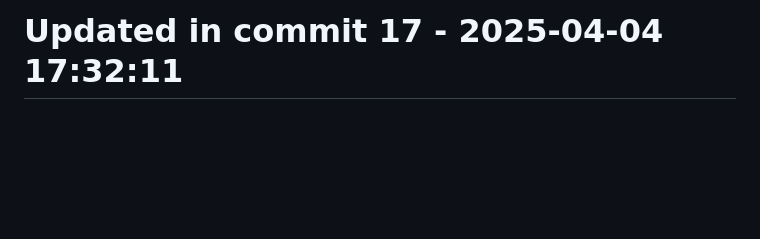
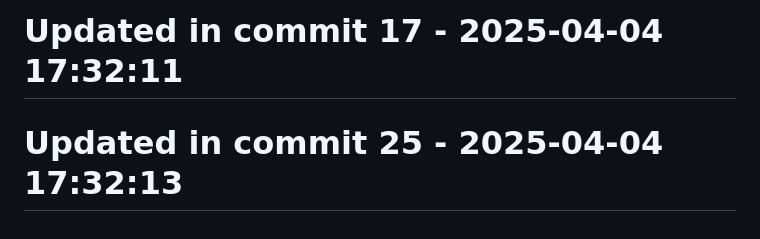
Before and after one commit to llamasearchai/llamarag, a Markdown page: README.md, the part around the change. Rendered like a GitHub page; blank space fills up the shorter version.

Commit message:
fix: Address issue in README.md

```diff
--- a/README.md
+++ b/README.md
@@ -148,3 +148,5 @@ This project is licensed under the MIT License - see the LICENSE file for detail
 # Updated in commit 9 - 2025-04-04 17:32:10
 
 # Updated in commit 17 - 2025-04-04 17:32:11
+
+# Updated in commit 25 - 2025-04-04 17:32:13
```
